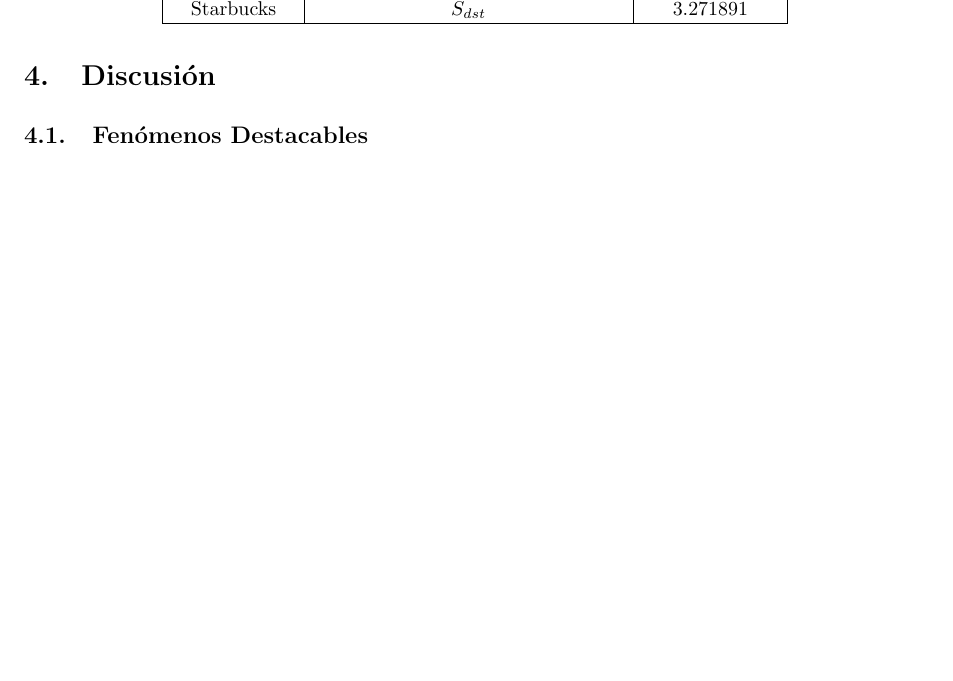
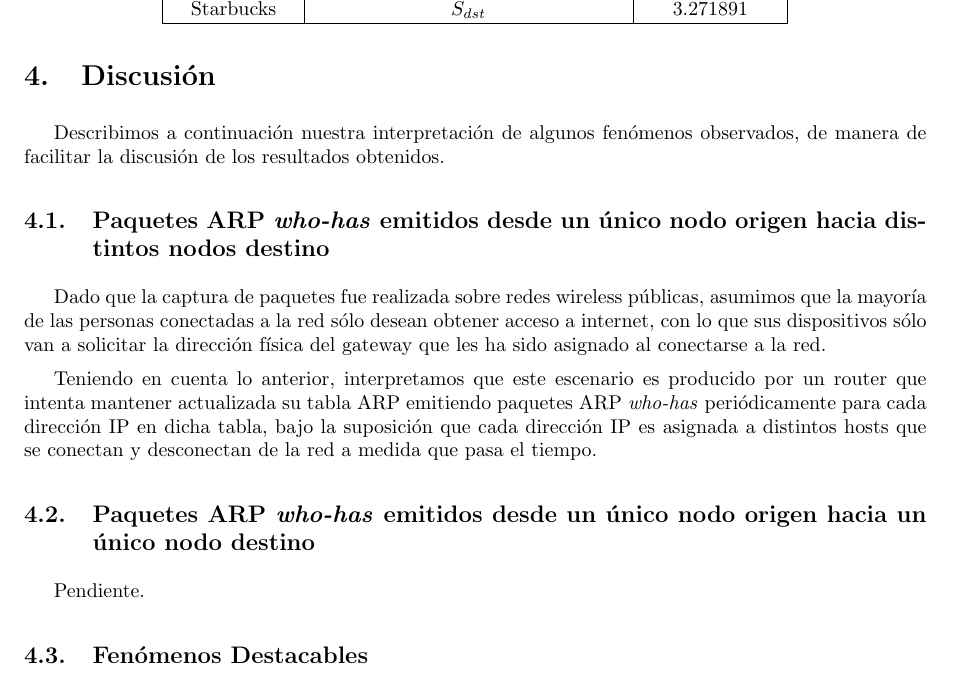
Before and after one commit to LeandroLovisolo/TdC-TP1, a LaTeX document (tex/informe.tex): part of page 13 of 13 before the commit and part of page 13 of 14 after it, cut so that both start at the same text, the shorter picture padded with empty space. Compiled offline with pdfLaTeX.

Commit message:
Discusión: fenómenos observados

```diff
--- a/tex/informe.tex
+++ b/tex/informe.tex
@@ -312,6 +312,22 @@ Starbucks    & $S_{dst}$ & \starbucksDstEntropy\\
 
 \section{Discusión}
 
+
+Describimos a continuación nuestra interpretación de algunos fenómenos observados, de manera de facilitar la discusión de los resultados obtenidos.
+
+
+\subsection{Paquetes ARP \textit{who-has} emitidos desde un único nodo origen hacia distintos nodos destino}
+
+Dado que la captura de paquetes fue realizada sobre redes wireless públicas, asumimos que la mayoría de las personas conectadas a la red sólo desean obtener acceso a internet, con lo que sus dispositivos sólo van a solicitar la dirección física del gateway que les ha sido asignado al conectarse a la red.
+
+Teniendo en cuenta lo anterior, interpretamos que este escenario es producido por un router que intenta mantener actualizada su tabla ARP emitiendo paquetes ARP \textit{who-has} periódicamente para cada dirección IP en dicha tabla, bajo la suposición que cada dirección IP es asignada a distintos hosts que se conectan y desconectan de la red a medida que pasa el tiempo.
+
+
+\subsection{Paquetes ARP \textit{who-has} emitidos desde un único nodo origen hacia un único nodo destino}
+
+Pendiente.
+
+
 \subsection{Fenómenos Destacables}
 
 \subsubsection{Paquetes ARP con IP origen 0.0.0.0}
```
Also changed, not shown: informe.pdf, 1 other file.
